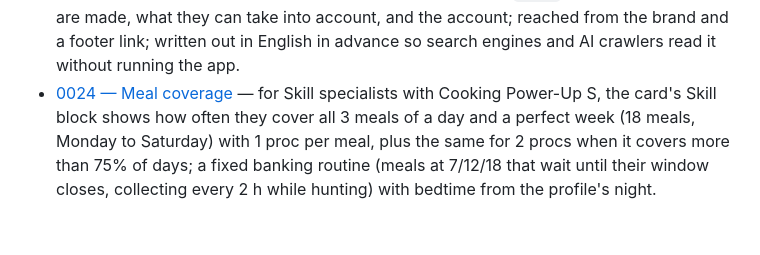
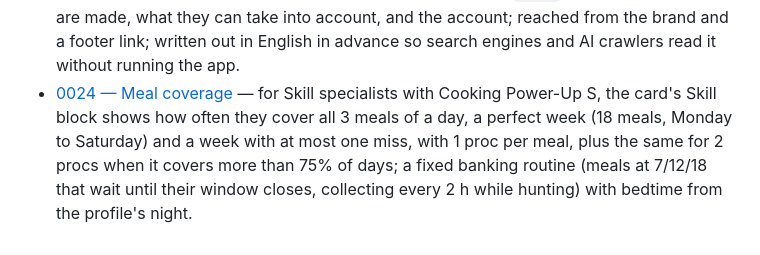
Before and after one commit to jpurplefox/sleepmon, a Markdown page: docs/prd/README.md, the part around the change. GitHub-like rendering.

Commit message:
docs(prd): add the at-most-one-miss week to meal coverage
Co-Authored-By: Claude Opus 5.5 <noreply@anthropic.com>

```diff
--- a/docs/prd/README.md
+++ b/docs/prd/README.md
@@ -34,4 +34,4 @@ in the same style as the ADRs. Each is produced by the `design` skill.
 - [0021 — Level-up cost](0021-level-up-cost.md) — every Box entry shows the candies and dream shards to its next unlock level (10/25/30/50/60/70), or straight to the account's minimum target level from the Player profile, and on demand what that level adds (helps, strength, ingredients, skill); species category and nature shape the cost, carried-over EXP and per-level shard prices verified against the game; base cost only, up to level 70.
 - [0022 — Pokémon role](0022-pokemon-role.md) — one internal classification (Berries / Ingredients / Skills) of what a Pokémon is for: its specialty, with Skills specialists re-filed by Charge Strength / Berry Burst or Ingredient Draw; read by Box coverage, the level-up gain and the Comparison suggestions (up to 3 Box rivals of the base's role, berry, main ingredient at level 60 or skill).
 - [0023 — Landing](0023-landing.md) — a public page at `/` (signed in or not) that presents sleepmon through four use cases (check a new catch against your Box, compare and share, plan the week, level-up cost), each linking to where it starts, plus an FAQ at `/#faq` on how the numbers are made, what they can take into account, and the account; reached from the brand and a footer link; written out in English in advance so search engines and AI crawlers read it without running the app.
-- [0024 — Meal coverage](0024-meal-coverage.md) — for Skill specialists with Cooking Power-Up S, the card's Skill block shows how often they cover all 3 meals of a day and a perfect week (18 meals, Monday to Saturday) with 1 proc per meal, plus the same for 2 procs when it covers more than 75% of days; a fixed banking routine (meals at 7/12/18 that wait until their window closes, collecting every 2 h while hunting) with bedtime from the profile's night.
+- [0024 — Meal coverage](0024-meal-coverage.md) — for Skill specialists with Cooking Power-Up S, the card's Skill block shows how often they cover all 3 meals of a day, a perfect week (18 meals, Monday to Saturday) and a week with at most one miss, with 1 proc per meal, plus the same for 2 procs when it covers more than 75% of days; a fixed banking routine (meals at 7/12/18 that wait until their window closes, collecting every 2 h while hunting) with bedtime from the profile's night.
```
Also changed, not shown: docs/prd/0024-meal-coverage.md (+18 -8 lines).
